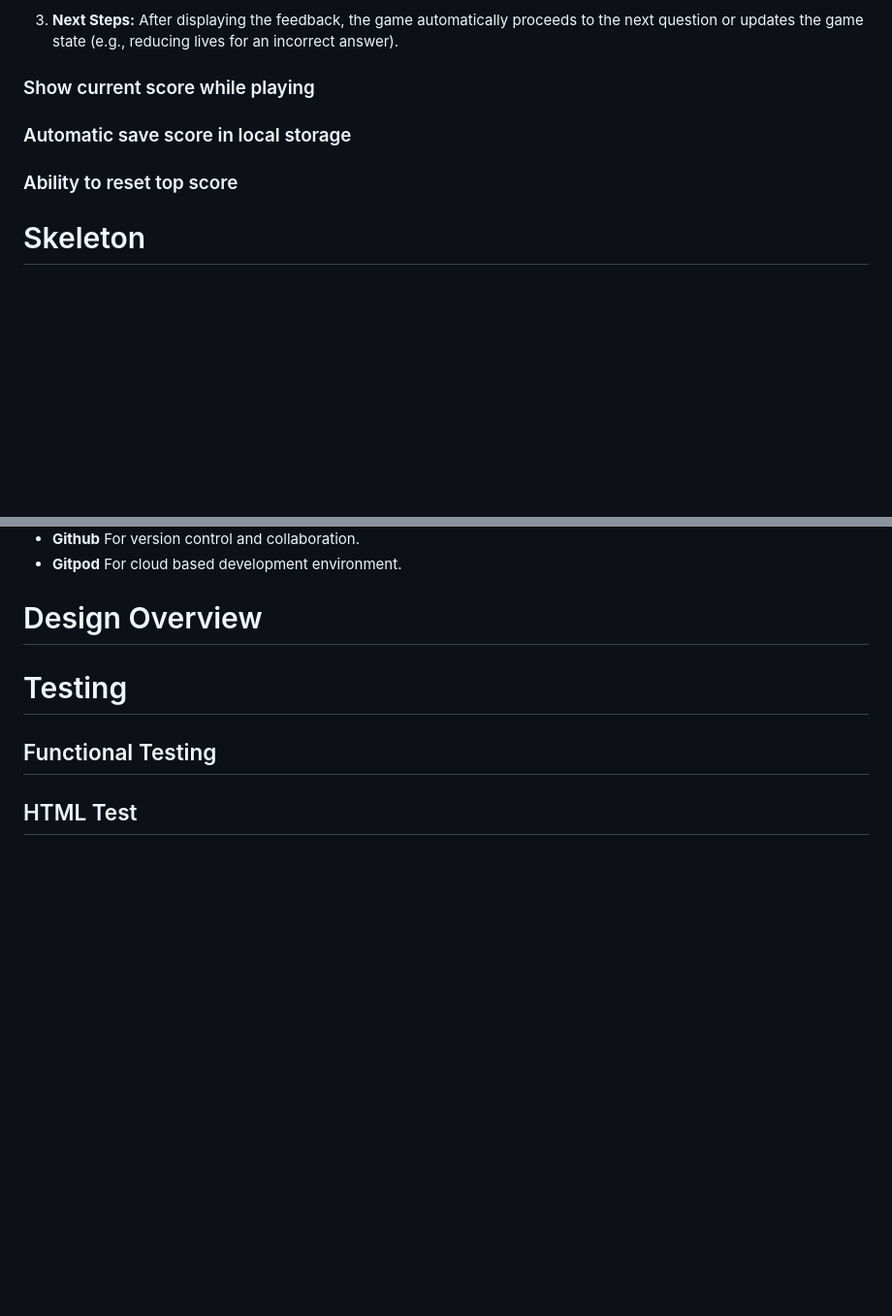
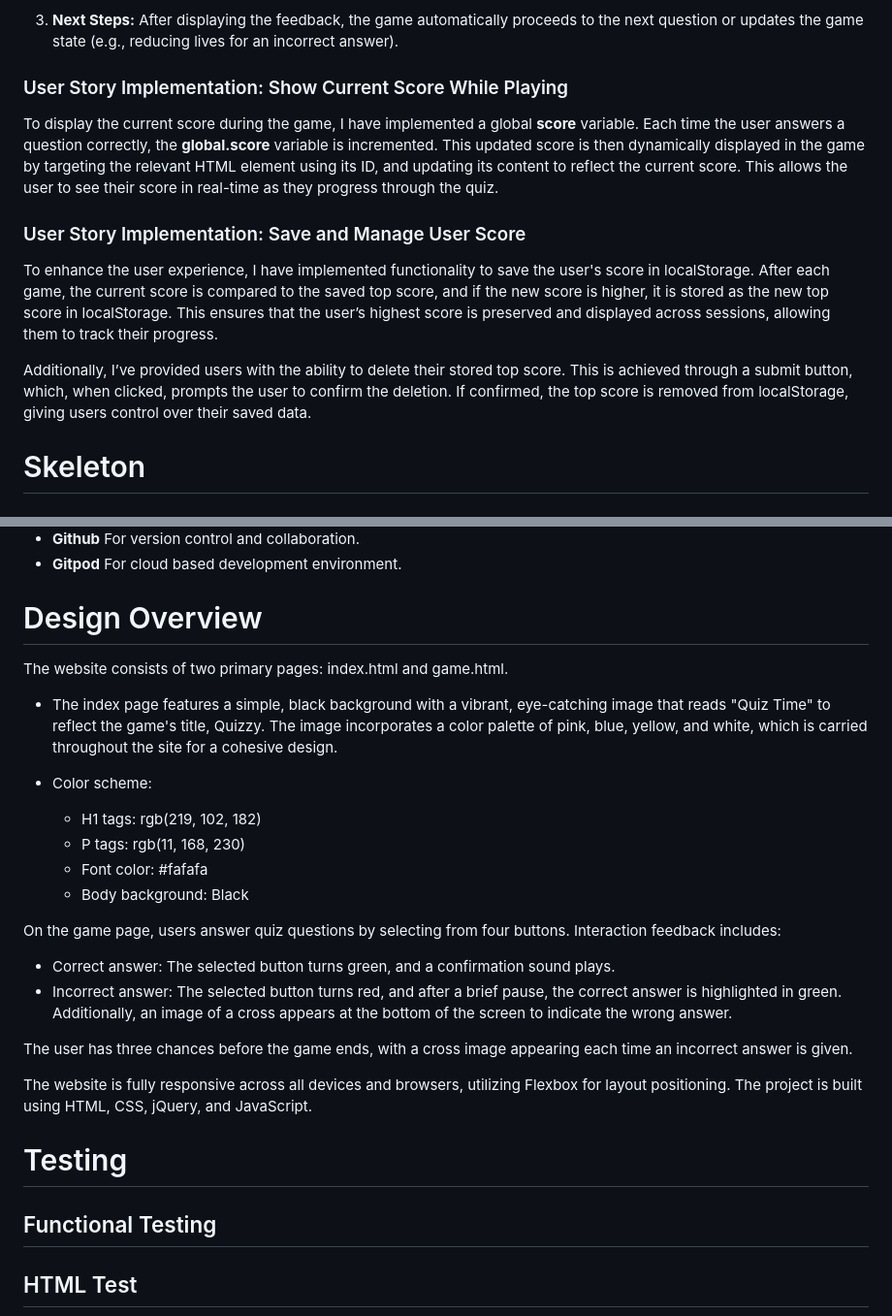
Before and after one commit to DeanoPHP/quizzy-msp2, a Markdown page: README.md, 2 parts joined by grey strips. Shown: that part at 97% size. Rendered like a GitHub page; blank space fills up the shorter version.

Commit message:
docs: created the design overview; docs: finished user stories implementation

```diff
--- a/README.md
+++ b/README.md
@@ -171,11 +171,13 @@ As the counter increases with each wrong answer, the visibility of the respectiv
 
 4. **Next Steps:** After displaying the feedback, the game automatically proceeds to the next question or updates the game state (e.g., reducing lives for an incorrect answer).
 
-### Show current score while playing
+###  User Story Implementation: Show Current Score While Playing
+To display the current score during the game, I have implemented a global **score** variable. Each time the user answers a question correctly, the **global.score** variable is incremented. This updated score is then dynamically displayed in the game by targeting the relevant HTML element using its ID, and updating its content to reflect the current score. This allows the user to see their score in real-time as they progress through the quiz.
 
-### Automatic save score in local storage
+### User Story Implementation: Save and Manage User Score
+To enhance the user experience, I have implemented functionality to save the user's score in localStorage. After each game, the current score is compared to the saved top score, and if the new score is higher, it is stored as the new top score in localStorage. This ensures that the user’s highest score is preserved and displayed across sessions, allowing them to track their progress.
 
-### Ability to reset top score
+Additionally, I’ve provided users with the ability to delete their stored top score. This is achieved through a submit button, which, when clicked, prompts the user to confirm the deletion. If confirmed, the top score is removed from localStorage, giving users control over their saved data.
 
 # Skeleton
 
@@ -191,6 +193,23 @@ As the counter increases with each wrong answer, the visibility of the respectiv
 + **Gitpod** For cloud based development environment.
 
 # Design Overview
+The website consists of two primary pages: index.html and game.html.
++ The index page features a simple, black background with a vibrant, eye-catching image that reads "Quiz Time" to reflect the game's title, Quizzy. The image incorporates a color palette of pink, blue, yellow, and white, which is carried throughout the site for a cohesive design.
+
++ Color scheme:
+  - H1 tags: rgb(219, 102, 182)
+  - P tags: rgb(11, 168, 230)
+  - Font color: #fafafa
+  - Body background: Black
+
+On the game page, users answer quiz questions by selecting from four buttons. Interaction feedback includes:
+
++ Correct answer: The selected button turns green, and a confirmation sound plays.
++ Incorrect answer: The selected button turns red, and after a brief pause, the correct answer is highlighted in green. Additionally, an image of a cross appears at the bottom of the screen to indicate the wrong answer.
+
+The user has three chances before the game ends, with a cross image appearing each time an incorrect answer is given.
+
+The website is fully responsive across all devices and browsers, utilizing Flexbox for layout positioning. The project is built using HTML, CSS, jQuery, and JavaScript.
 
 # Testing
 ## Functional Testing
```
